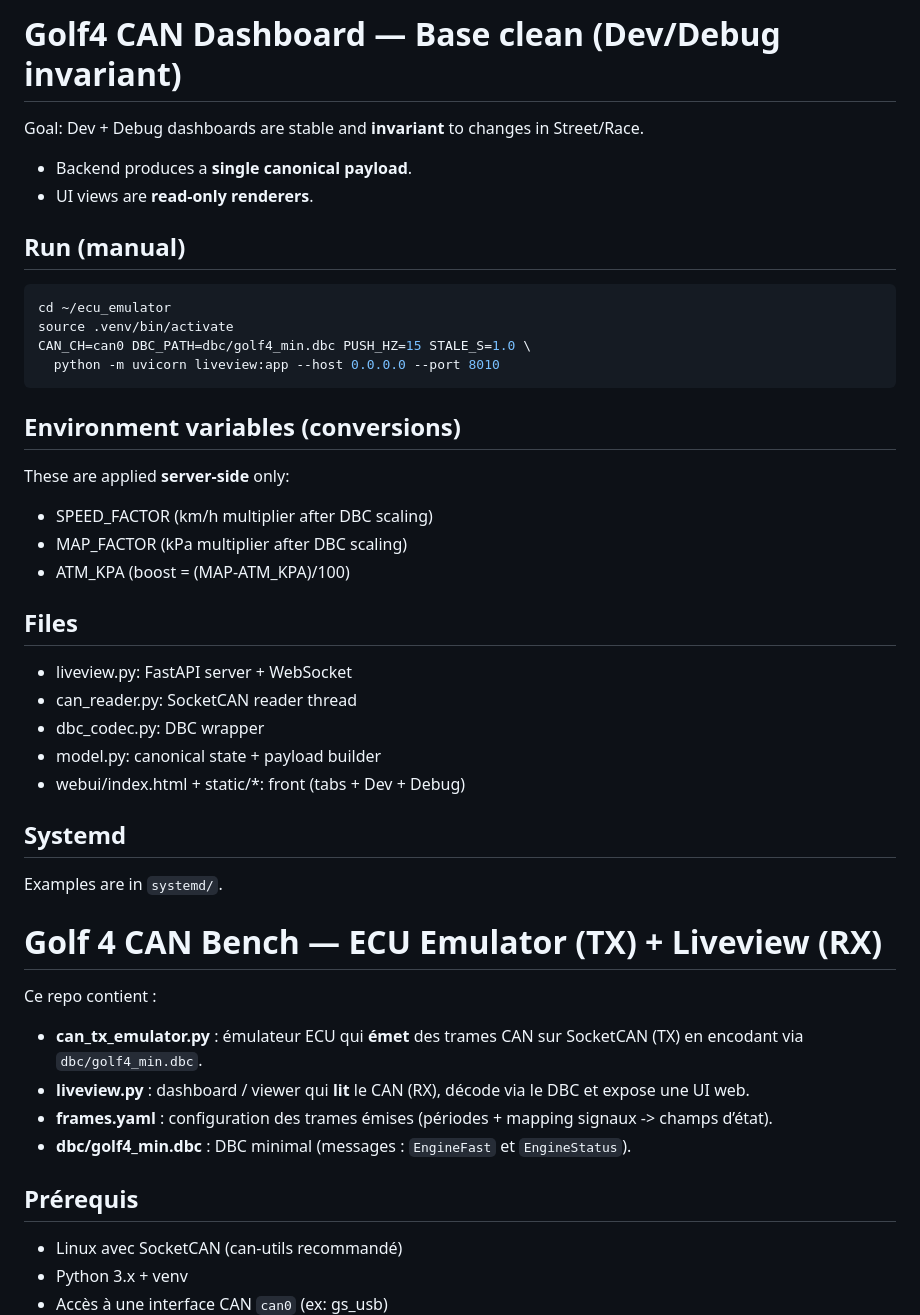
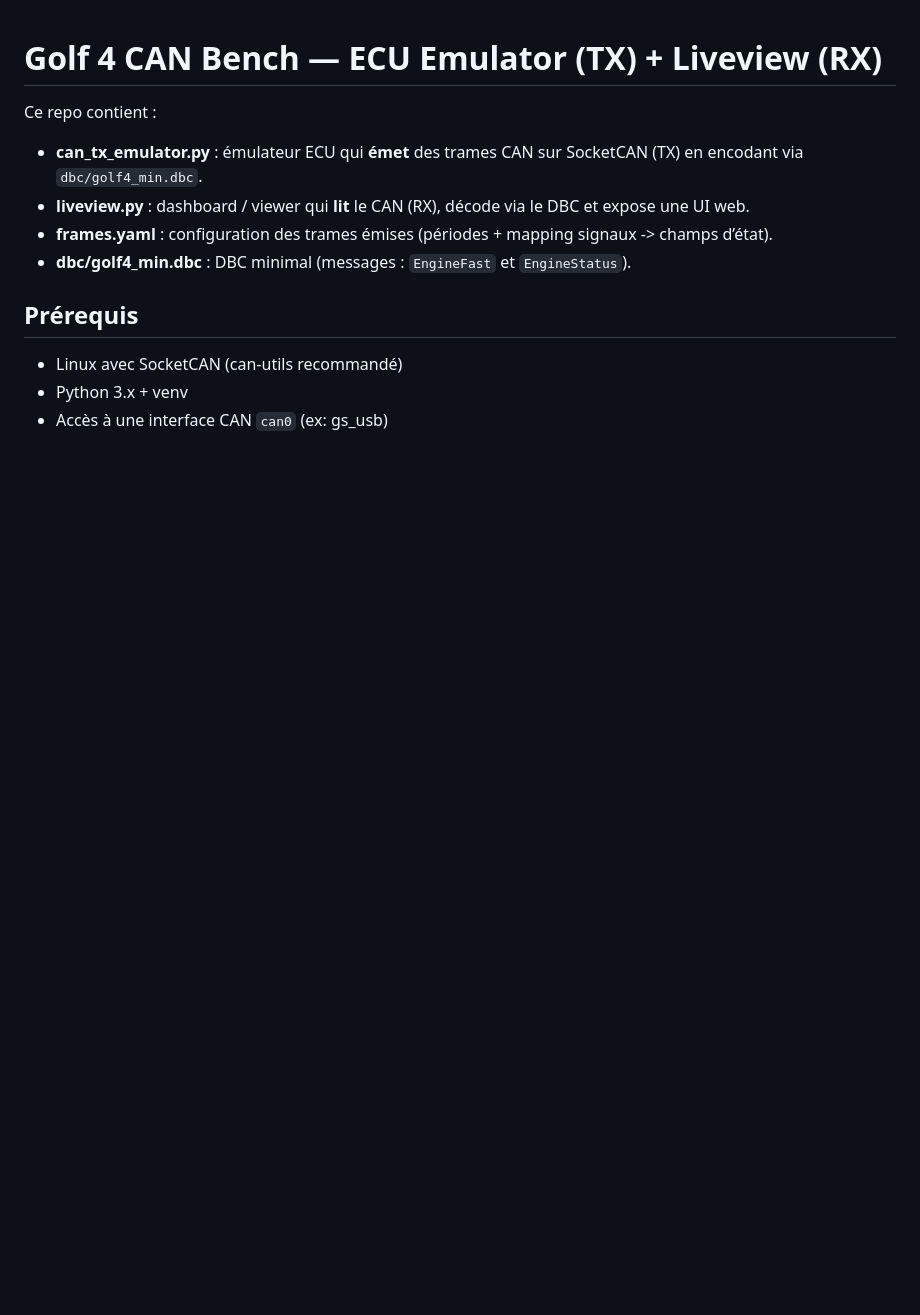
Before and after one commit to olivierbrager/golf4-can-bench, a Markdown page: README.md, the part around one of its changes. Rendered like a GitHub page; blank space fills up the shorter version.

Commit message:
backup full (2026-01-27_102931)

````diff
--- a/README.md
+++ b/README.md
@@ -1,34 +1,3 @@
-# Golf4 CAN Dashboard — Base clean (Dev/Debug invariant)
-
-Goal: Dev + Debug dashboards are stable and **invariant** to changes in Street/Race.
-- Backend produces a **single canonical payload**.
-- UI views are **read-only renderers**.
-
-## Run (manual)
-```bash
-cd ~/ecu_emulator
-source .venv/bin/activate
-CAN_CH=can0 DBC_PATH=dbc/golf4_min.dbc PUSH_HZ=15 STALE_S=1.0 \
-  python -m uvicorn liveview:app --host 0.0.0.0 --port 8010
-```
-
-## Environment variables (conversions)
-These are applied **server-side** only:
-- SPEED_FACTOR (km/h multiplier after DBC scaling)
-- MAP_FACTOR (kPa multiplier after DBC scaling)
-- ATM_KPA (boost = (MAP-ATM_KPA)/100)
-
-## Files
-- liveview.py: FastAPI server + WebSocket
-- can_reader.py: SocketCAN reader thread
-- dbc_codec.py: DBC wrapper
-- model.py: canonical state + payload builder
-- webui/index.html + static/*: front (tabs + Dev + Debug)
-
-## Systemd
-Examples are in `systemd/`.
-
-
 # Golf 4 CAN Bench — ECU Emulator (TX) + Liveview (RX)
 
 Ce repo contient :
````
Also changed, not shown: other parts of README.md (+1 -1 lines).
